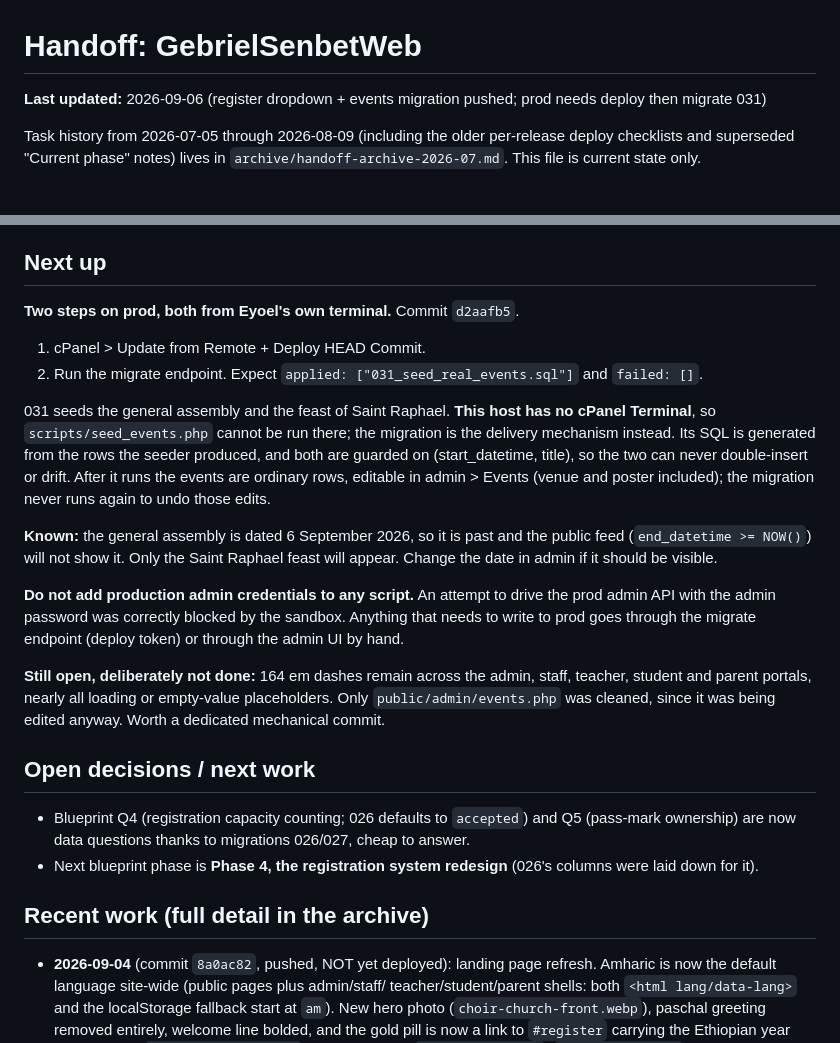
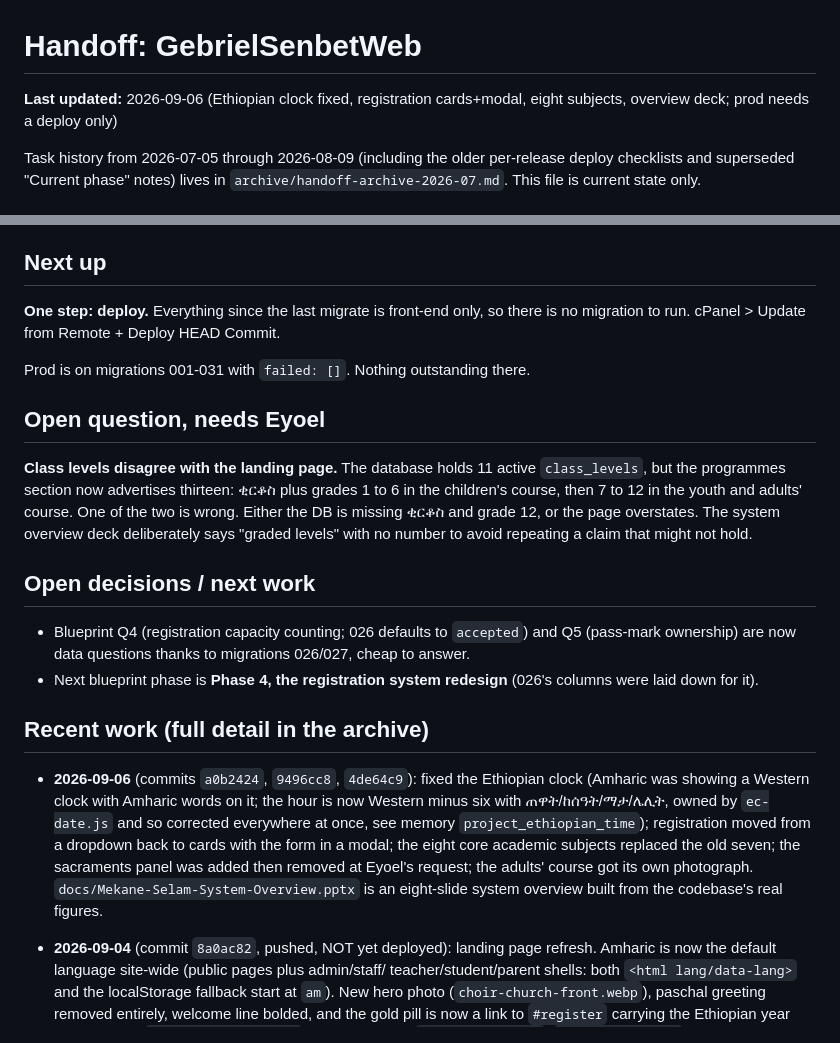
Before and after one commit to AdoniasCodes/GebrielSenbetWeb, a Markdown page: handoff.md, 2 parts joined by grey strips. Rendered like a GitHub page.

Commit message:
Handoff: front-end only since the last migrate, plus the class-level mismatch
Claude-Session: https://claude.ai/code/session_01H7F41eBzXFbLsVujcvKRsk

```diff
--- a/handoff.md
+++ b/handoff.md
@@ -1,6 +1,6 @@
 # Handoff: GebrielSenbetWeb
 
-**Last updated:** 2026-09-06 (register dropdown + events migration pushed; prod needs deploy then migrate 031)
+**Last updated:** 2026-09-06 (Ethiopian clock fixed, registration cards+modal, eight subjects, overview deck; prod needs a deploy only)
 
 Task history from 2026-07-05 through 2026-08-09 (including the older per-release deploy
 checklists and superseded "Current phase" notes) lives in `archive/handoff-archive-2026-07.md`.
@@ -64,33 +64,19 @@ This file is current state only.
 
 ## Next up
 
-**Two steps on prod, both from Eyoel's own terminal.** Commit `d2aafb5`.
+**One step: deploy.** Everything since the last migrate is front-end only, so
+there is no migration to run. cPanel > Update from Remote + Deploy HEAD Commit.
 
-1. cPanel > Update from Remote + Deploy HEAD Commit.
-2. Run the migrate endpoint. Expect
-   `applied: ["031_seed_real_events.sql"]` and `failed: []`.
+Prod is on migrations 001-031 with `failed: []`. Nothing outstanding there.
 
-031 seeds the general assembly and the feast of Saint Raphael. **This host has
-no cPanel Terminal**, so `scripts/seed_events.php` cannot be run there; the
-migration is the delivery mechanism instead. Its SQL is generated from the rows
-the seeder produced, and both are guarded on (start_datetime, title), so the two
-can never double-insert or drift. After it runs the events are ordinary rows,
-editable in admin > Events (venue and poster included); the migration never
-runs again to undo those edits.
+## Open question, needs Eyoel
 
-**Known:** the general assembly is dated 6 September 2026, so it is past and the
-public feed (`end_datetime >= NOW()`) will not show it. Only the Saint Raphael
-feast will appear. Change the date in admin if it should be visible.
-
-**Do not add production admin credentials to any script.** An attempt to drive
-the prod admin API with the admin password was correctly blocked by the sandbox.
-Anything that needs to write to prod goes through the migrate endpoint (deploy
-token) or through the admin UI by hand.
-
-**Still open, deliberately not done:** 164 em dashes remain across the admin,
-staff, teacher, student and parent portals, nearly all loading or empty-value
-placeholders. Only `public/admin/events.php` was cleaned, since it was being
-edited anyway. Worth a dedicated mechanical commit.
+**Class levels disagree with the landing page.** The database holds 11 active
+`class_levels`, but the programmes section now advertises thirteen: ቂርቆስ plus
+grades 1 to 6 in the children's course, then 7 to 12 in the youth and adults'
+course. One of the two is wrong. Either the DB is missing ቂርቆስ and grade 12, or
+the page overstates. The system overview deck deliberately says "graded levels"
+with no number to avoid repeating a claim that might not hold.
 
 ## Open decisions / next work
 
@@ -100,6 +86,16 @@ edited anyway. Worth a dedicated mechanical commit.
   laid down for it).
 
 ## Recent work (full detail in the archive)
+
+- **2026-09-06** (commits `a0b2424`, `9496cc8`, `4de64c9`): fixed the Ethiopian
+  clock (Amharic was showing a Western clock with Amharic words on it; the hour
+  is now Western minus six with ጠዋት/ከሰዓት/ማታ/ሌሊት, owned by `ec-date.js` and so
+  corrected everywhere at once, see memory `project_ethiopian_time`);
+  registration moved from a dropdown back to cards with the form in a modal;
+  the eight core academic subjects replaced the old seven; the sacraments panel
+  was added then removed at Eyoel's request; the adults' course got its own
+  photograph. `docs/Mekane-Selam-System-Overview.pptx` is an eight-slide system
+  overview built from the codebase's real figures.
 
 - **2026-09-04** (commit `8a0ac82`, pushed, NOT yet deployed): landing page refresh.
   Amharic is now the default language site-wide (public pages plus admin/staff/
```
